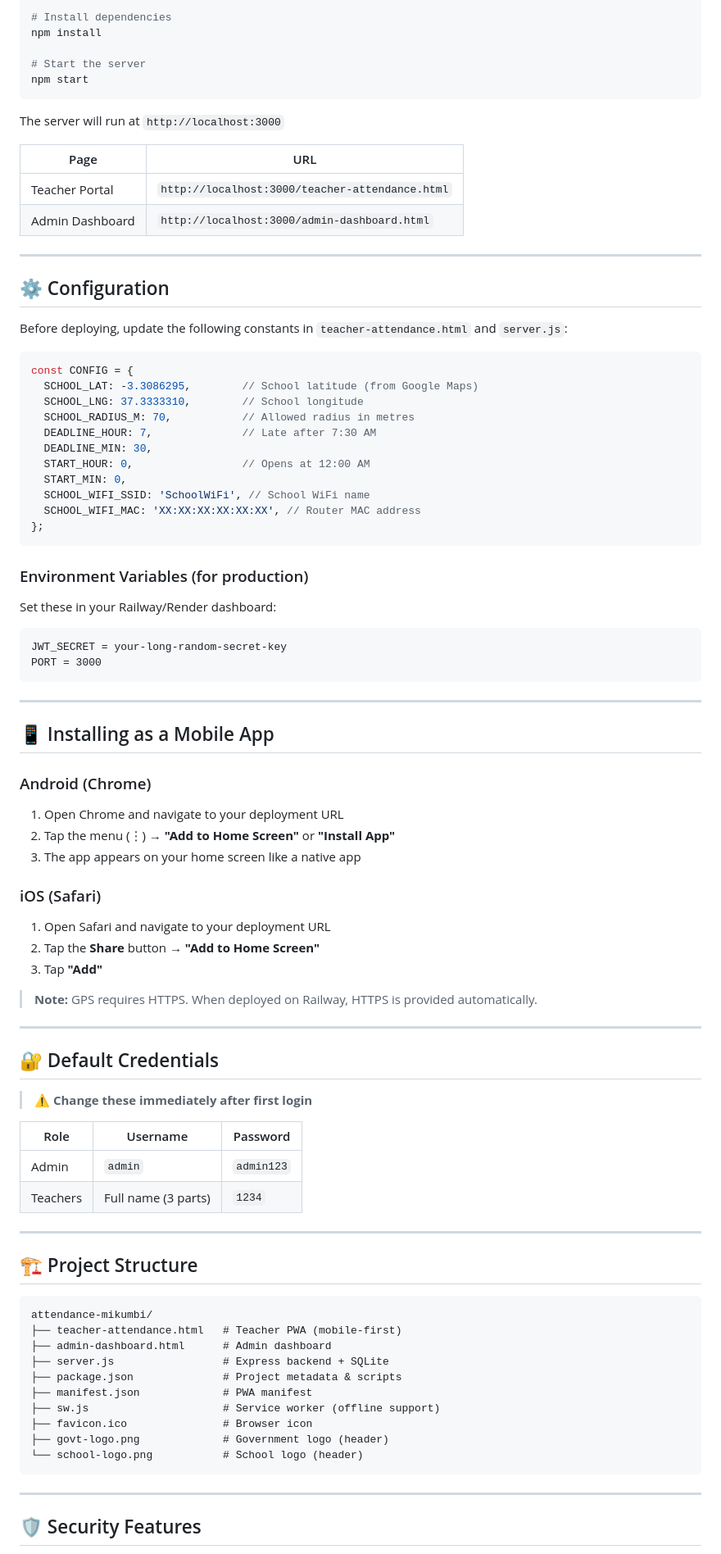
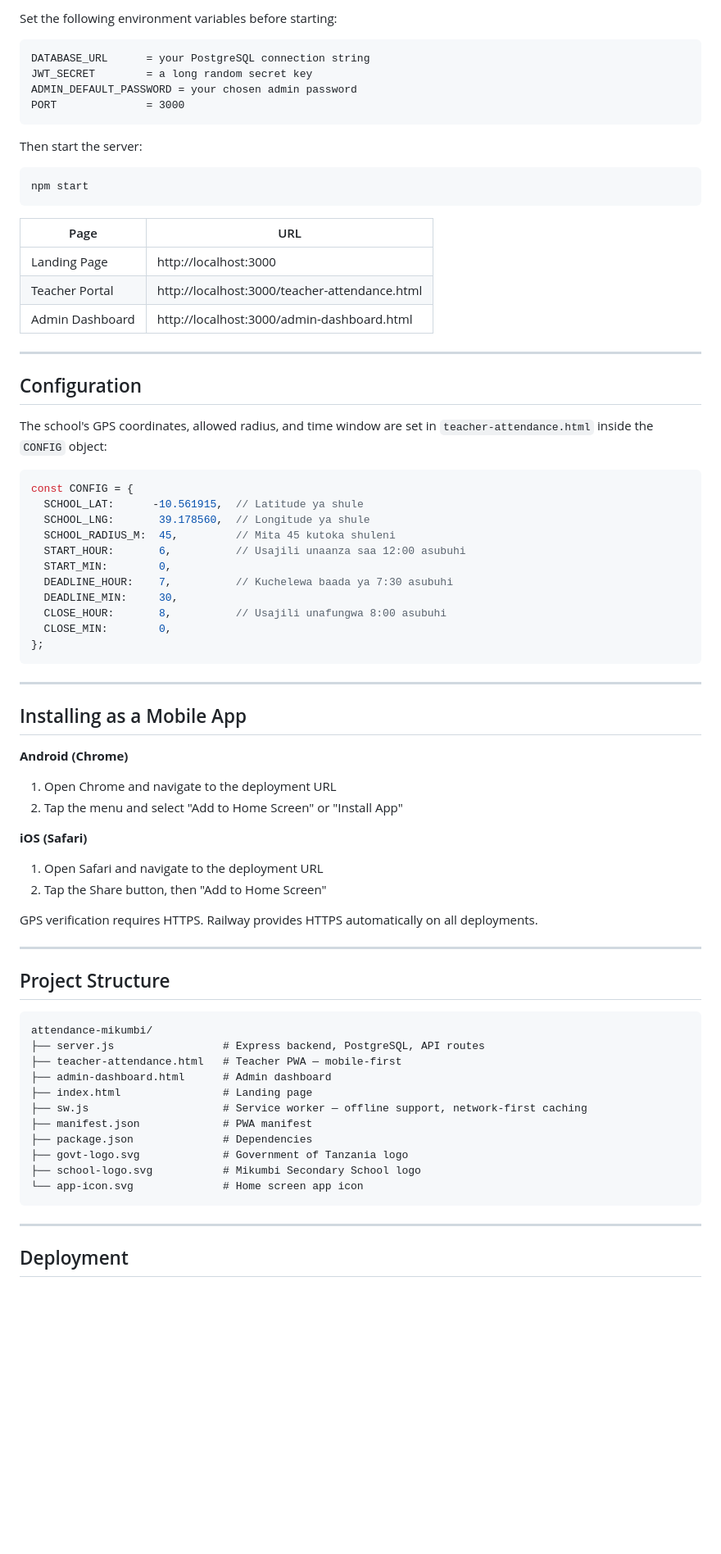
Before and after one commit to bamdy77/attendance-mikumbi, a Markdown page: README.md, the part around one of its changes. Shown at 82% size. Drawn GitHub-style; blank space fills up the shorter version.

Commit message:
docs: README kamili kabla ya kwenda public

````diff
--- a/README.md
+++ b/README.md
@@ -60,92 +79,78 @@ cd attendance-mikumbi
 
-# Install dependencies
-npm install
+Set the following environment variables before starting:
 
-# Start the server
+```
+DATABASE_URL      = your PostgreSQL connection string
+JWT_SECRET        = a long random secret key
+ADMIN_DEFAULT_PASSWORD = your chosen admin password
+PORT              = 3000
+```
+
+Then start the server:
+
+```bash
 npm start
 ```
 
-The server will run at `http://localhost:3000`
-
 | Page | URL |
 |------|-----|
-| Teacher Portal | `http://localhost:3000/teacher-attendance.html` |
-| Admin Dashboard | `http://localhost:3000/admin-dashboard.html` |
+| Landing Page | http://localhost:3000 |
+| Teacher Portal | http://localhost:3000/teacher-attendance.html |
+| Admin Dashboard | http://localhost:3000/admin-dashboard.html |
 
 ---
 
-## ⚙️ Configuration
+## Configuration
 
-Before deploying, update the following constants in `teacher-attendance.html` and `server.js`:
+The school's GPS coordinates, allowed radius, and time window are set in `teacher-attendance.html` inside the `CONFIG` object:
 
 ```javascript
 const CONFIG = {
-  SCHOOL_LAT: -3.3086295,        // School latitude (from Google Maps)
-  SCHOOL_LNG: 37.3333310,        // School longitude
-  SCHOOL_RADIUS_M: 70,           // Allowed radius in metres
-  DEADLINE_HOUR: 7,              // Late after 7:30 AM
-  DEADLINE_MIN: 30,
-  START_HOUR: 0,                 // Opens at 12:00 AM
-  START_MIN: 0,
-  SCHOOL_WIFI_SSID: 'SchoolWiFi', // School WiFi name
-  SCHOOL_WIFI_MAC: 'XX:XX:XX:XX:XX:XX', // Router MAC address
+  SCHOOL_LAT:      -10.561915,  // Latitude ya shule
+  SCHOOL_LNG:       39.178560,  // Longitude ya shule
+  SCHOOL_RADIUS_M:  45,         // Mita 45 kutoka shuleni
+  START_HOUR:       6,          // Usajili unaanza saa 12:00 asubuhi
+  START_MIN:        0,
+  DEADLINE_HOUR:    7,          // Kuchelewa baada ya 7:30 asubuhi
+  DEADLINE_MIN:     30,
+  CLOSE_HOUR:       8,          // Usajili unafungwa 8:00 asubuhi
+  CLOSE_MIN:        0,
 };
-```
-
-### Environment Variables (for production)
-
-Set these in your Railway/Render dashboard:
-
-```
-JWT_SECRET = your-long-random-secret-key
-PORT = 3000
 ```
 
 ---
 
-## 📱 Installing as a Mobile App
+## Installing as a Mobile App
 
-### Android (Chrome)
-1. Open Chrome and navigate to your deployment URL
-2. Tap the menu (⋮) → **"Add to Home Screen"** or **"Install App"**
-3. The app appears on your home screen like a native app
+**Android (Chrome)**
+1. Open Chrome and navigate to the deployment URL
+2. Tap the menu and select "Add to Home Screen" or "Install App"
 
-### iOS (Safari)
-1. Open Safari and navigate to your deployment URL
-2. Tap the **Share** button → **"Add to Home Screen"**
-3. Tap **"Add"**
+**iOS (Safari)**
+1. Open Safari and navigate to the deployment URL
+2. Tap the Share button, then "Add to Home Screen"
 
-> **Note:** GPS requires HTTPS. When deployed on Railway, HTTPS is provided automatically.
+GPS verification requires HTTPS. Railway provides HTTPS automatically on all deployments.
 
 ---
 
-## 🔐 Default Credentials
-
-> ⚠️ **Change these immediately after first login**
-
-| Role | Username | Password |
-|------|----------|----------|
-| Admin | `admin` | `admin123` |
-| Teachers | Full name (3 parts) | `1234` |
-
----
-
-## 🏗️ Project Structure
+## Project Structure
 
 ```
 attendance-mikumbi/
-├── teacher-attendance.html   # Teacher PWA (mobile-first)
+├── server.js                 # Express backend, PostgreSQL, API routes
+├── teacher-attendance.html   # Teacher PWA — mobile-first
 ├── admin-dashboard.html      # Admin dashboard
-├── server.js                 # Express backend + SQLite
-├── package.json              # Project metadata & scripts
+├── index.html                # Landing page
+├── sw.js                     # Service worker — offline support, network-first caching
 ├── manifest.json             # PWA manifest
-├── sw.js                     # Service worker (offline support)
-├── favicon.ico               # Browser icon
-├── govt-logo.png             # Government logo (header)
-└── school-logo.png           # School logo (header)
+├── package.json              # Dependencies
+├── govt-logo.svg             # Government of Tanzania logo
+├── school-logo.svg           # Mikumbi Secondary School logo
+└── app-icon.svg              # Home screen app icon
 ```
 
 ---
 
-## 🛡️ Security Features
+## Deployment
 
````
Also changed, not shown: other parts of README.md (+72 -68 lines).
